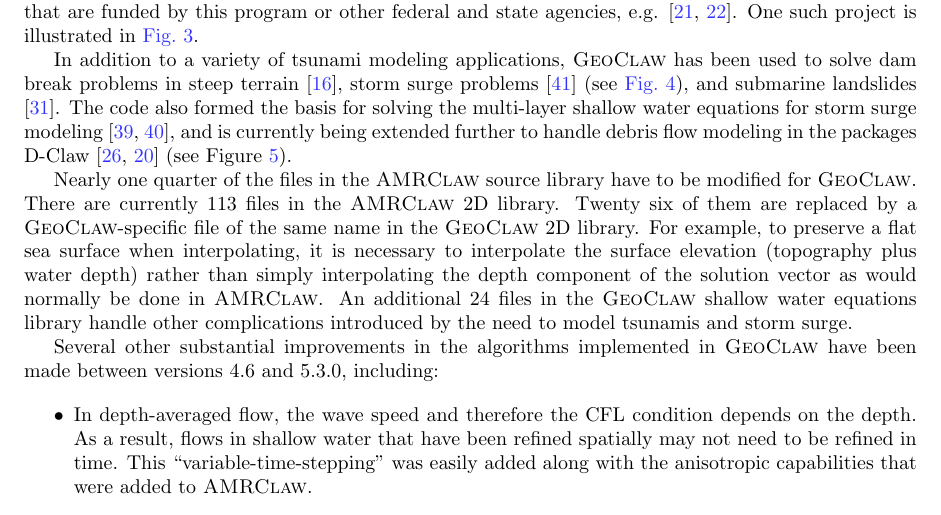
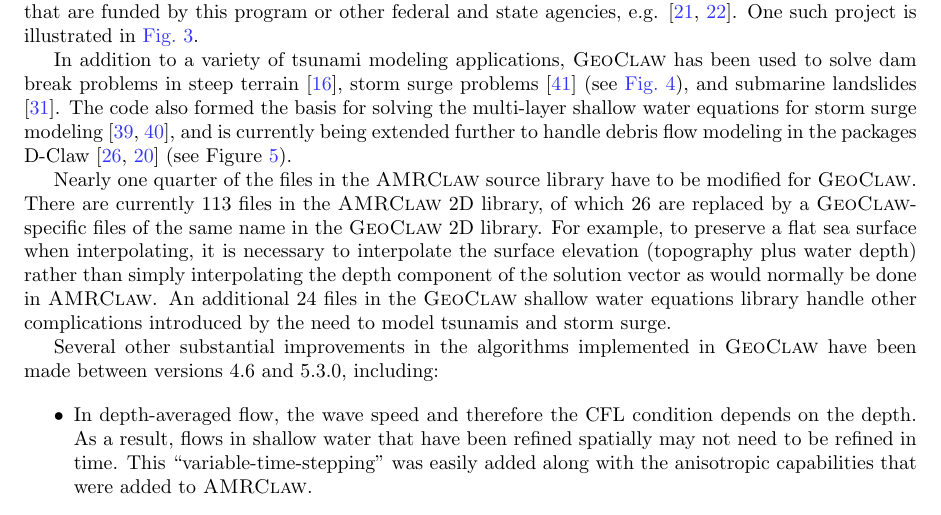
Before and after one commit to clawpack/doc, a LaTeX paper (papers/clawpack-5x/paper.tex, which reads papers/clawpack-5x/geoclaw.tex): part of page 11 of 19, cut so that both start at the same text. Compiled offline with pdfLaTeX.

Commit message:
fixed geoclaw file counts

```diff
--- a/papers/clawpack-5x/geoclaw.tex
+++ b/papers/clawpack-5x/geoclaw.tex
@@ -61,8 +61,9 @@ packages D-Claw
 \cite{Iverson:2014dc,George:2014gh} (see Figure~\ref{fig:meager}).
 
 Nearly one quarter of the files in the \amrclaw source library have to be
-modified for \geoclaw. There are currently 113 files in the \amrclaw 2D library.
-Twenty six of them are replaced by a \geoclaw-specific file of the same name
+modified for \geoclaw. There are currently 113 files in the \amrclaw 2D
+library, of which 26 are
+replaced by a \geoclaw-specific files of the same name
 in the \geoclaw 2D library. For example, to preserve a flat sea surface when
 interpolating, it is necessary to interpolate the surface elevation
 (topography plus water depth) rather than simply interpolating the depth
```
